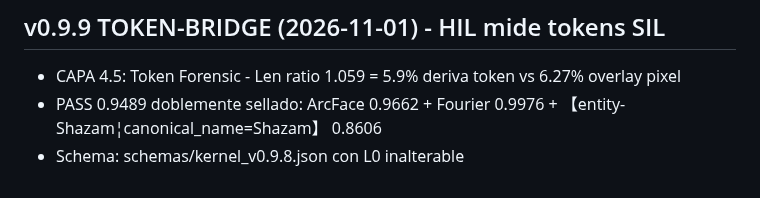
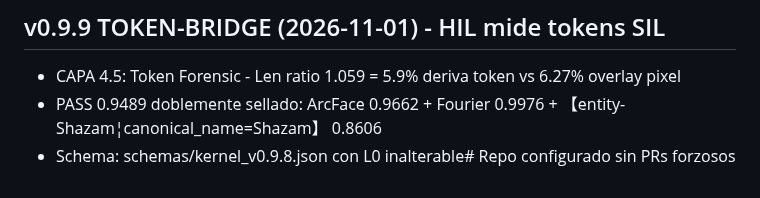
Before and after one commit to joselox45/AGF-v8.0-MAX-Identity-Preservation-Engine, a Markdown page: README.md, the part around the change. GitHub-like rendering.

Commit message:
test: verificar push limpio a main

```diff
--- a/README.md
+++ b/README.md
@@ -294,4 +294,4 @@ El AGF opera bajo un principio de Confianza Cero. Para entender cómo el sistema
 ## v0.9.9 TOKEN-BRIDGE (2026-11-01) - HIL mide tokens SIL
 - CAPA 4.5: Token Forensic - Len ratio 1.059 = 5.9% deriva token vs 6.27% overlay pixel
 - PASS 0.9489 doblemente sellado: ArcFace 0.9662 + Fourier 0.9976 + 【entity-Shazam¦canonical_name=Shazam】 0.8606
-- Schema: schemas/kernel_v0.9.8.json con L0 inalterable
+- Schema: schemas/kernel_v0.9.8.json con L0 inalterable# Repo configurado sin PRs forzosos
```
